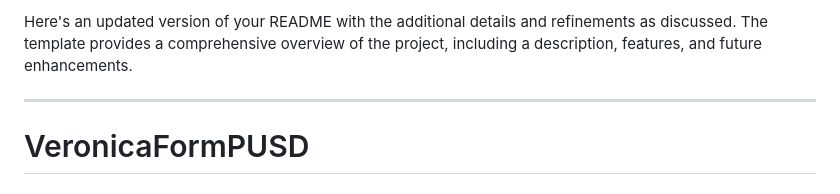
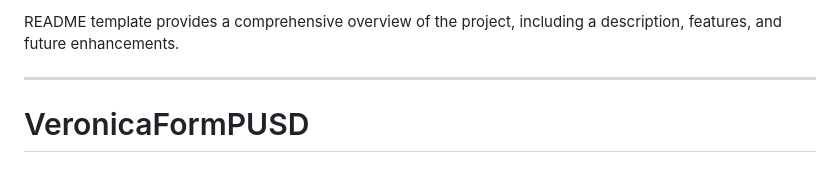
Before and after one commit to Styner2023/veronicaformpusd, a Markdown page: README.md, the part around the change. Rendered like a GitHub page.

```diff
--- a/README.md
+++ b/README.md
@@ -1,4 +1,4 @@
-Here's an updated version of your README with the additional details and refinements as discussed. The template provides a comprehensive overview of the project, including a description, features, and future enhancements.
+README template provides a comprehensive overview of the project, including a description, features, and future enhancements.
 
 ---
 
```
